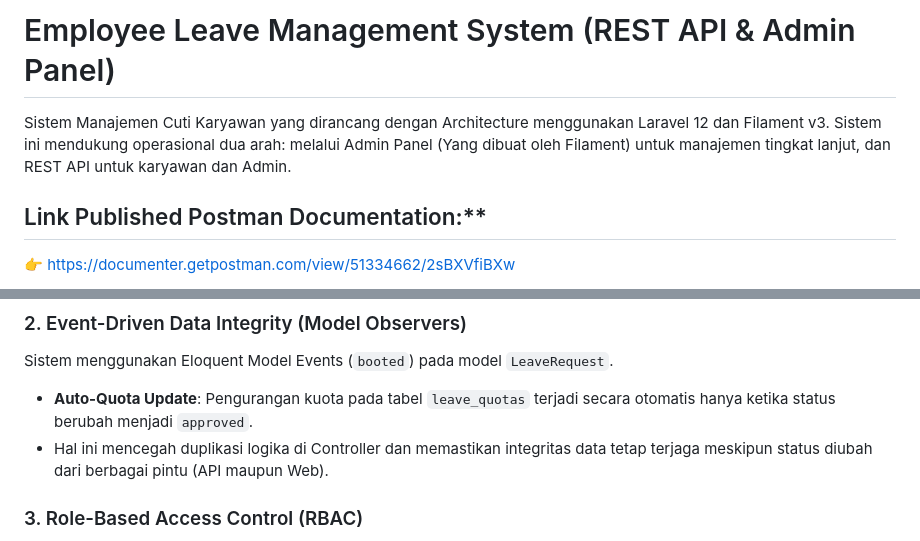
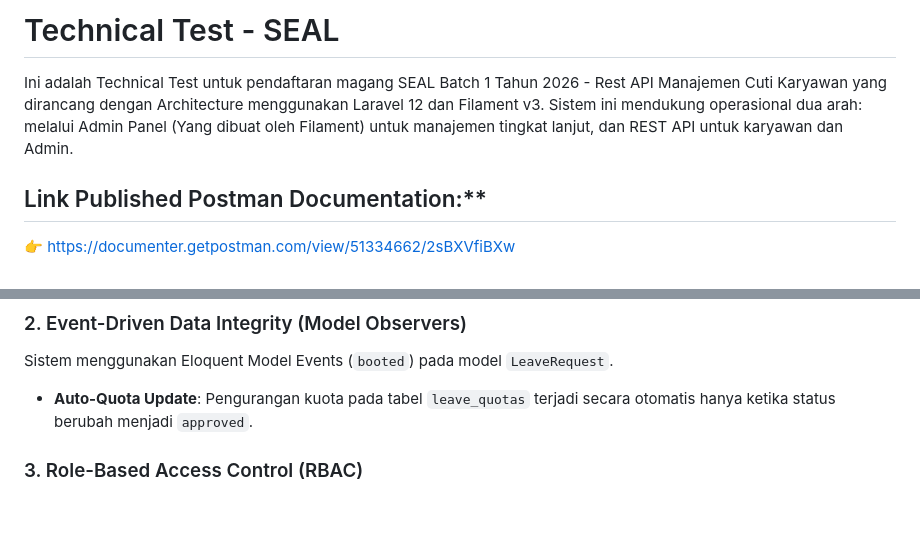
Before and after one commit to WisnuIbnu/technical-test-backend, a Markdown page: README.md, 2 parts joined by grey strips. GitHub-like rendering; blank space fills up the shorter version.

```diff
--- a/README.md
+++ b/README.md
@@ -1,6 +1,6 @@
-# Employee Leave Management System (REST API & Admin Panel)
+# Technical Test - SEAL
 
-Sistem Manajemen Cuti Karyawan yang dirancang dengan Architecture menggunakan Laravel 12 dan Filament v3. Sistem ini mendukung operasional dua arah: melalui Admin Panel (Yang dibuat oleh Filament) untuk manajemen tingkat lanjut, dan REST API untuk karyawan dan Admin.
+Ini adalah Technical Test untuk pendaftaran magang SEAL Batch 1 Tahun 2026 - Rest API Manajemen Cuti Karyawan yang dirancang dengan Architecture menggunakan Laravel 12 dan Filament v3. Sistem ini mendukung operasional dua arah: melalui Admin Panel (Yang dibuat oleh Filament) untuk manajemen tingkat lanjut, dan REST API untuk karyawan dan Admin.
 
 ## Link Published Postman Documentation:**
 👉 [https://documenter.getpostman.com/view/51334662/2sBXVfiBXw](https://documenter.getpostman.com/view/51334662/2sBXVfiBXw)
@@ -16,7 +16,6 @@ Seluruh logika validasi kuota dan perhitungan durasi cuti dipusatkan pada `App\S
 ### 2. Event-Driven Data Integrity (Model Observers)
 Sistem menggunakan Eloquent Model Events (`booted`) pada model `LeaveRequest`.
 - **Auto-Quota Update**: Pengurangan kuota pada tabel `leave_quotas` terjadi secara otomatis hanya ketika status berubah menjadi `approved`.
-- Hal ini mencegah duplikasi logika di Controller dan memastikan integritas data tetap terjaga meskipun status diubah dari berbagai pintu (API maupun Web).
 
 ### 3. Role-Based Access Control (RBAC)
 - **Admin**: Akses penuh ke Filament Dashboard, mampu mengelola semua data karyawan, dan melakukan eksekusi status melalui REST API.
```
